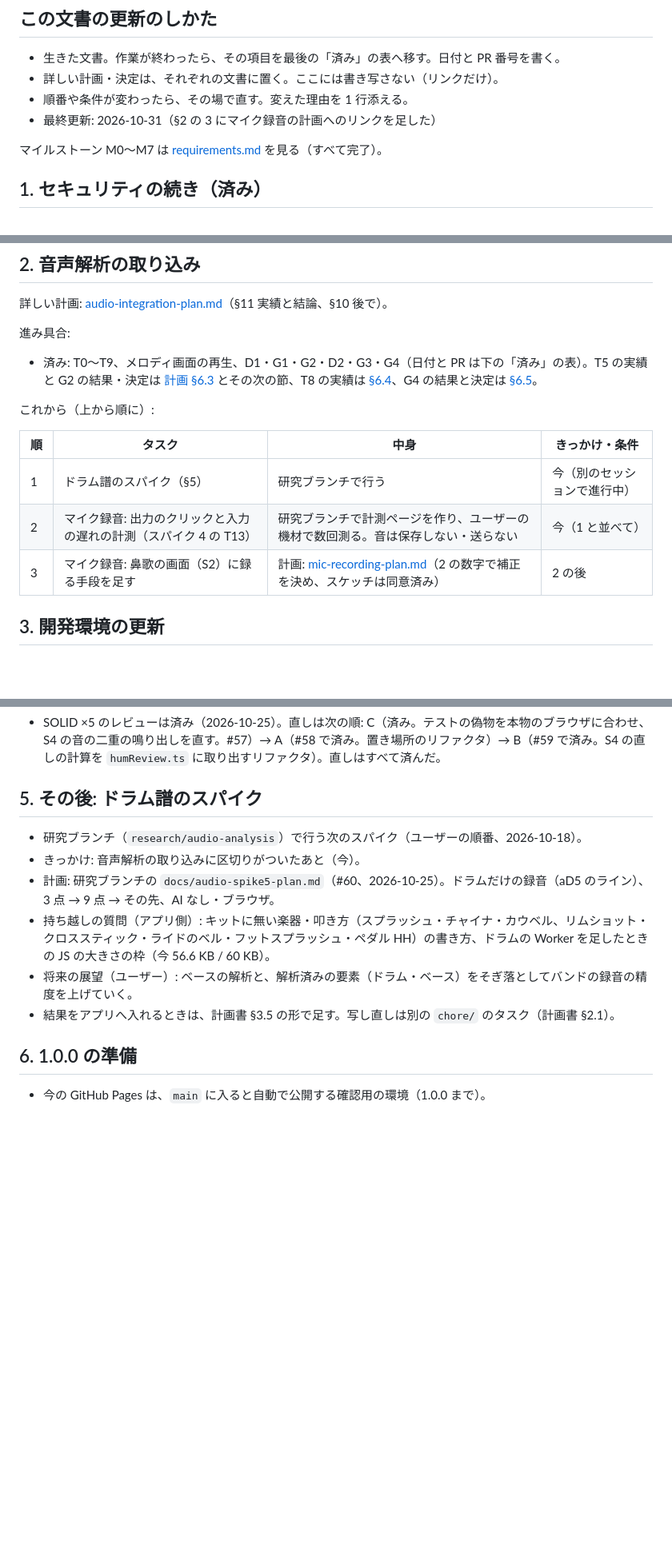
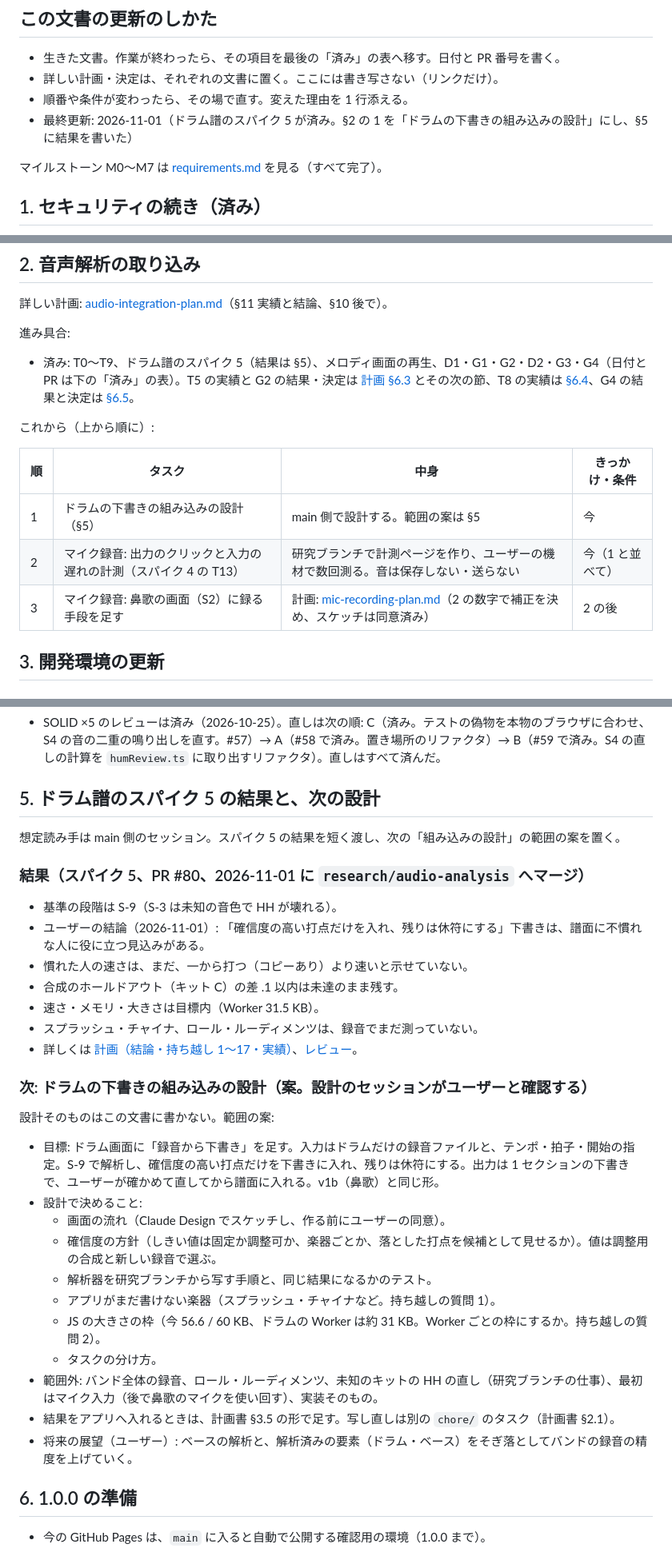
Before and after one commit to MrKKKKK/band-sheets, a Markdown page: docs/roadmap.md, 3 parts joined by grey strips. Shown at 80% size. GitHub-like rendering; blank space fills up the shorter version.

Commit message:
docs: roadmap にドラム譜のスパイク 5 の結果と、組み込みの設計を次のタスクとして記す
Co-Authored-By: Claude Opus 5.5 <noreply@anthropic.com>
Claude-Session: https://claude.ai/code/session_01PyQ6tRfLcmKnnUxeyMk1jN

```diff
--- a/docs/roadmap.md
+++ b/docs/roadmap.md
@@ -8,7 +8,7 @@
 - 生きた文書。作業が終わったら、その項目を最後の「済み」の表へ移す。日付と PR 番号を書く。
 - 詳しい計画・決定は、それぞれの文書に置く。ここには書き写さない（リンクだけ）。
 - 順番や条件が変わったら、その場で直す。変えた理由を 1 行添える。
-- 最終更新: 2026-10-31（§2 の 3 にマイク録音の計画へのリンクを足した）
+- 最終更新: 2026-11-01（ドラム譜のスパイク 5 が済み。§2 の 1 を「ドラムの下書きの組み込みの設計」にし、§5 に結果を書いた）
 
 マイルストーン M0〜M7 は [requirements.md](requirements.md) を見る（すべて完了）。
 
@@ -23,15 +23,15 @@
 
 進み具合:
 
-- 済み: T0〜T9、メロディ画面の再生、D1・G1・G2・D2・G3・G4（日付と PR は下の「済み」の表）。T5 の実績と G2 の結果・決定は [計画 §6.3](audio-integration-plan.md#63-実績t5v1a) とその次の節、T8 の実績は [§6.4](audio-integration-plan.md#64-実績t8v1b)、G4 の結果と決定は [§6.5](audio-integration-plan.md#65-g4-の結果2026-10-24)。
+- 済み: T0〜T9、ドラム譜のスパイク 5（結果は §5）、メロディ画面の再生、D1・G1・G2・D2・G3・G4（日付と PR は下の「済み」の表）。T5 の実績と G2 の結果・決定は [計画 §6.3](audio-integration-plan.md#63-実績t5v1a) とその次の節、T8 の実績は [§6.4](audio-integration-plan.md#64-実績t8v1b)、G4 の結果と決定は [§6.5](audio-integration-plan.md#65-g4-の結果2026-10-24)。
 
 これから（上から順に）:
 
-| 順  | タスク                                                            | 中身                                                                                             | きっかけ・条件               |
-| --- | ----------------------------------------------------------------- | ------------------------------------------------------------------------------------------------ | ---------------------------- |
-| 1   | ドラム譜のスパイク（§5）                                          | 研究ブランチで行う                                                                               | 今（別のセッションで進行中） |
-| 2   | マイク録音: 出力のクリックと入力の遅れの計測（スパイク 4 の T13） | 研究ブランチで計測ページを作り、ユーザーの機材で数回測る。音は保存しない・送らない               | 今（1 と並べて）             |
-| 3   | マイク録音: 鼻歌の画面（S2）に録る手段を足す                      | 計画: [mic-recording-plan.md](mic-recording-plan.md)（2 の数字で補正を決め、スケッチは同意済み） | 2 の後                       |
+| 順  | タスク                                                            | 中身                                                                                             | きっかけ・条件   |
+| --- | ----------------------------------------------------------------- | ------------------------------------------------------------------------------------------------ | ---------------- |
+| 1   | ドラムの下書きの組み込みの設計（§5）                              | main 側で設計する。範囲の案は §5                                                                 | 今               |
+| 2   | マイク録音: 出力のクリックと入力の遅れの計測（スパイク 4 の T13） | 研究ブランチで計測ページを作り、ユーザーの機材で数回測る。音は保存しない・送らない               | 今（1 と並べて） |
+| 3   | マイク録音: 鼻歌の画面（S2）に録る手段を足す                      | 計画: [mic-recording-plan.md](mic-recording-plan.md)（2 の数字で補正を決め、スケッチは同意済み） | 2 の後           |
 
 ## 3. 開発環境の更新
 
@@ -70,14 +70,35 @@
 
 - SOLID ×5 のレビューは済み（2026-10-25）。直しは次の順: C（済み。テストの偽物を本物のブラウザに合わせ、S4 の音の二重の鳴り出しを直す。#57）→ A（#58 で済み。置き場所のリファクタ）→ B（#59 で済み。S4 の直しの計算を `humReview.ts` に取り出すリファクタ）。直しはすべて済んだ。
 
-## 5. その後: ドラム譜のスパイク
+## 5. ドラム譜のスパイク 5 の結果と、次の設計
 
-- 研究ブランチ（`research/audio-analysis`）で行う次のスパイク（ユーザーの順番、2026-10-18）。
-- きっかけ: 音声解析の取り込みに区切りがついたあと（今）。
-- 計画: 研究ブランチの `docs/audio-spike5-plan.md`（#60、2026-10-25）。ドラムだけの録音（aD5 のライン）、3 点 → 9 点 → その先、AI なし・ブラウザ。
-- 持ち越しの質問（アプリ側）: キットに無い楽器・叩き方（スプラッシュ・チャイナ・カウベル、リムショット・クロススティック・ライドのベル・フットスプラッシュ・ペダル HH）の書き方、ドラムの Worker を足したときの JS の大きさの枠（今 56.6 KB / 60 KB）。
+想定読み手は main 側のセッション。スパイク 5 の結果を短く渡し、次の「組み込みの設計」の範囲の案を置く。
+
+### 結果（スパイク 5、PR #80、2026-11-01 に `research/audio-analysis` へマージ）
+
+- 基準の段階は S-9（S-3 は未知の音色で HH が壊れる）。
+- ユーザーの結論（2026-11-01）: 「確信度の高い打点だけを入れ、残りは休符にする」下書きは、譜面に不慣れな人に役に立つ見込みがある。
+- 慣れた人の速さは、まだ、一から打つ（コピーあり）より速いと示せていない。
+- 合成のホールドアウト（キット C）の差 .1 以内は未達のまま残す。
+- 速さ・メモリ・大きさは目標内（Worker 31.5 KB）。
+- スプラッシュ・チャイナ、ロール・ルーディメンツは、録音でまだ測っていない。
+- 詳しくは [計画（結論・持ち越し 1〜17・実績）](https://github.com/MrKKKKK/band-sheets/blob/research/audio-analysis/docs/audio-spike5-plan.md)、[レビュー](https://github.com/MrKKKKK/band-sheets/blob/research/audio-analysis/docs/audio-spike5-review.md)。
+
+### 次: ドラムの下書きの組み込みの設計（案。設計のセッションがユーザーと確認する）
+
+設計そのものはこの文書に書かない。範囲の案:
+
+- 目標: ドラム画面に「録音から下書き」を足す。入力はドラムだけの録音ファイルと、テンポ・拍子・開始の指定。S-9 で解析し、確信度の高い打点だけを下書きに入れ、残りは休符にする。出力は 1 セクションの下書きで、ユーザーが確かめて直してから譜面に入れる。v1b（鼻歌）と同じ形。
+- 設計で決めること:
+  - 画面の流れ（Claude Design でスケッチし、作る前にユーザーの同意）。
+  - 確信度の方針（しきい値は固定か調整可か、楽器ごとか、落とした打点を候補として見せるか）。値は調整用の合成と新しい録音で選ぶ。
+  - 解析器を研究ブランチから写す手順と、同じ結果になるかのテスト。
+  - アプリがまだ書けない楽器（スプラッシュ・チャイナなど。持ち越しの質問 1）。
+  - JS の大きさの枠（今 56.6 / 60 KB、ドラムの Worker は約 31 KB。Worker ごとの枠にするか。持ち越しの質問 2）。
+  - タスクの分け方。
+- 範囲外: バンド全体の録音、ロール・ルーディメンツ、未知のキットの HH の直し（研究ブランチの仕事）、最初はマイク入力（後で鼻歌のマイクを使い回す）、実装そのもの。
+- 結果をアプリへ入れるときは、計画書 §3.5 の形で足す。写し直しは別の `chore/` のタスク（計画書 §2.1）。
 - 将来の展望（ユーザー）: ベースの解析と、解析済みの要素（ドラム・ベース）をそぎ落としてバンドの録音の精度を上げていく。
-- 結果をアプリへ入れるときは、計画書 §3.5 の形で足す。写し直しは別の `chore/` のタスク（計画書 §2.1）。
 
 ## 6. 1.0.0 の準備
 
```
Also changed, not shown: other parts of docs/roadmap.md (+2 -0 lines).
